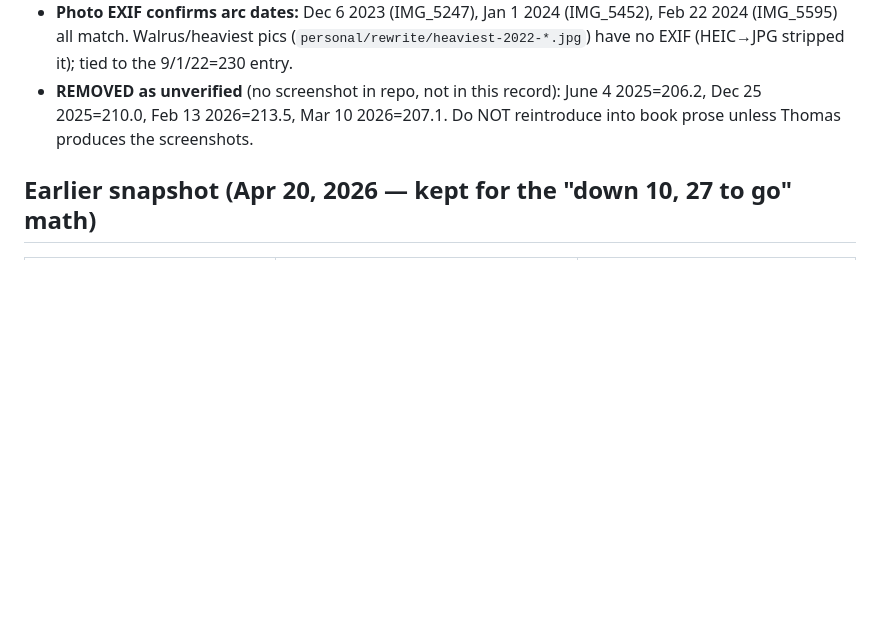
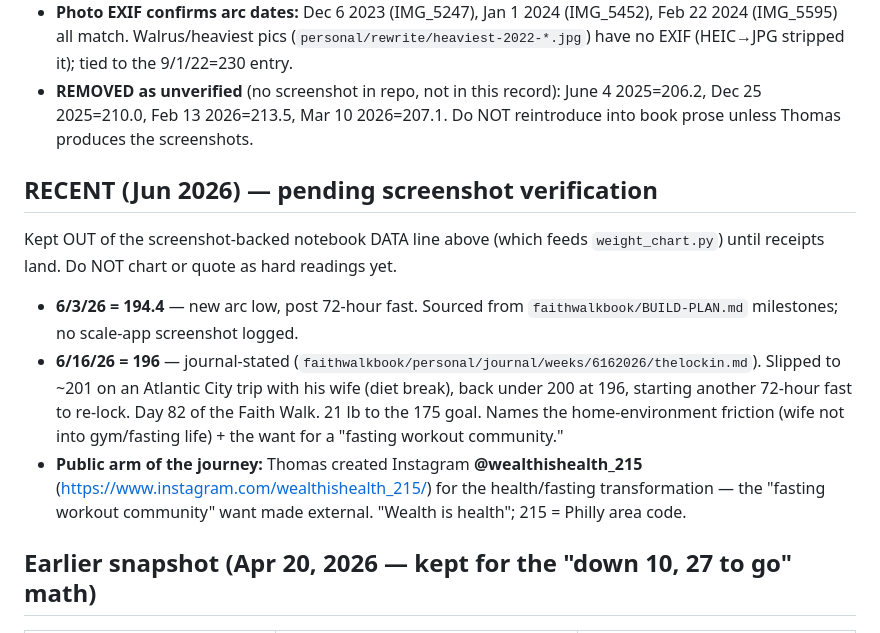
Before and after one commit to 12TribesofIsrael/AIconsultantforHmblzayy, a Markdown page: .claude/memory/user_weight_struggle.md, the part around the change. GitHub-like rendering; blank space fills up the shorter version.

Commit message:
memory: log Jun 2026 weight readings (6/3=194.4 low, 6/16=196) + wealthishealth_215 IG
Added to user_weight_struggle.md as a pending-verification section (kept out of the screenshot-backed notebook DATA line that feeds weight_chart.py). Records the public health/fasting IG account.

Co-Authored-By: Claude Opus 4.8 (1M context) <noreply@anthropic.com>

```diff
--- a/.claude/memory/user_weight_struggle.md
+++ b/.claude/memory/user_weight_struggle.md
@@ -15,6 +15,14 @@ Then **2026 Smart Scale:** `3/20/26=211.4` (regain peak / the slip), `4/20/26=20
 - **Total drop = −32.6 lbs** (230 → 197.4), 24 logged entries.
 - **Photo EXIF confirms arc dates:** Dec 6 2023 (IMG_5247), Jan 1 2024 (IMG_5452), Feb 22 2024 (IMG_5595) all match. Walrus/heaviest pics (`personal/rewrite/heaviest-2022-*.jpg`) have no EXIF (HEIC→JPG stripped it); tied to the 9/1/22=230 entry.
 - **REMOVED as unverified** (no screenshot in repo, not in this record): June 4 2025=206.2, Dec 25 2025=210.0, Feb 13 2026=213.5, Mar 10 2026=207.1. Do NOT reintroduce into book prose unless Thomas produces the screenshots.
+
+## RECENT (Jun 2026) — pending screenshot verification
+
+Kept OUT of the screenshot-backed notebook DATA line above (which feeds `weight_chart.py`) until receipts land. Do NOT chart or quote as hard readings yet.
+
+- **6/3/26 = 194.4** — new arc low, post 72-hour fast. Sourced from `faithwalkbook/BUILD-PLAN.md` milestones; no scale-app screenshot logged.
+- **6/16/26 = 196** — journal-stated (`faithwalkbook/personal/journal/weeks/6162026/thelockin.md`). Slipped to ~201 on an Atlantic City trip with his wife (diet break), back under 200 at 196, starting another 72-hour fast to re-lock. Day 82 of the Faith Walk. 21 lb to the 175 goal. Names the home-environment friction (wife not into gym/fasting life) + the want for a "fasting workout community."
+- **Public arm of the journey:** Thomas created Instagram **@wealthishealth_215** (https://www.instagram.com/wealthishealth_215/) for the health/fasting transformation — the "fasting workout community" want made external. "Wealth is health"; 215 = Philly area code.
 
 ## Earlier snapshot (Apr 20, 2026 — kept for the "down 10, 27 to go" math)
 
```
